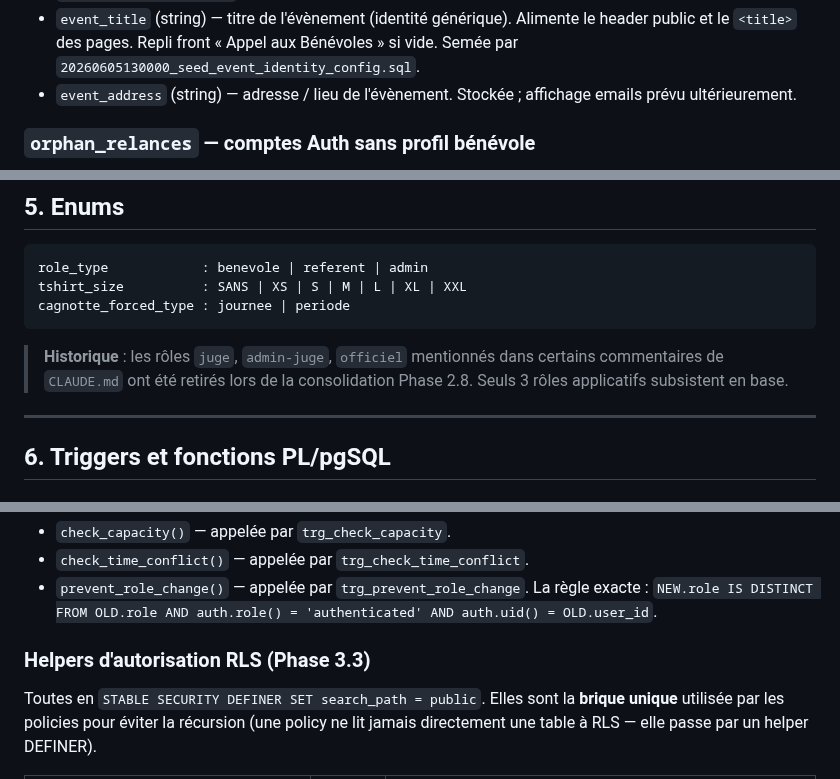
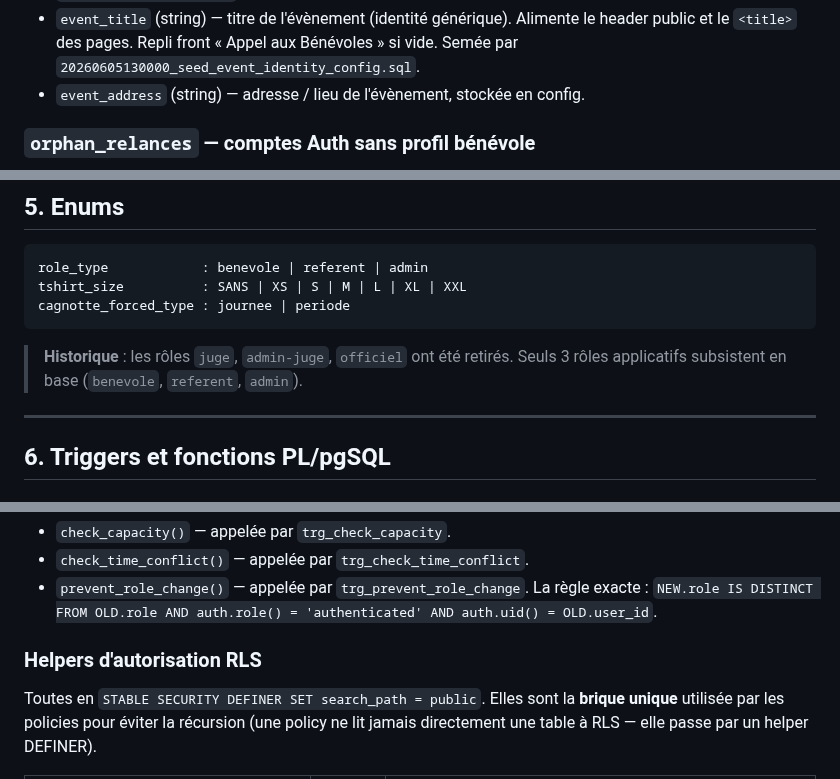
Before and after one commit to JeanFi675/appel-benevoles, a Markdown page: DATABASE.md, 3 parts joined by grey strips. GitHub-like rendering.

````diff
--- a/DATABASE.md
+++ b/DATABASE.md
@@ -281,7 +281,7 @@ Sélection des périodes pour lesquelles un bénévole reçoit automatiquement l
 - `tshirt_question_active` (bool) — toggle de la question taille T-shirt dans le wizard.
 - `tarif_cagnotte_journee` (number) — montant crédité par journée de cagnotte forcée (défaut 15.00).
 - `event_title` (string) — titre de l'évènement (identité générique). Alimente le header public et le `<title>` des pages. Repli front « Appel aux Bénévoles » si vide. Semée par `20260605130000_seed_event_identity_config.sql`.
-- `event_address` (string) — adresse / lieu de l'évènement. Stockée ; affichage emails prévu ultérieurement.
+- `event_address` (string) — adresse / lieu de l'évènement, stockée en config.
 
 ### `orphan_relances` — comptes Auth sans profil bénévole
 
@@ -326,7 +326,7 @@ tshirt_size          : SANS | XS | S | M | L | XL | XXL
 cagnotte_forced_type : journee | periode
 ```
 
-> **Historique** : les rôles `juge`, `admin-juge`, `officiel` mentionnés dans certains commentaires de `CLAUDE.md` ont été retirés lors de la consolidation Phase 2.8. Seuls 3 rôles applicatifs subsistent en base.
+> **Historique** : les rôles `juge`, `admin-juge`, `officiel` ont été retirés. Seuls 3 rôles applicatifs subsistent en base (`benevole`, `referent`, `admin`).
 
 ---
 
@@ -346,7 +346,7 @@ cagnotte_forced_type : journee | periode
 - `check_time_conflict()` — appelée par `trg_check_time_conflict`.
 - `prevent_role_change()` — appelée par `trg_prevent_role_change`. La règle exacte : `NEW.role IS DISTINCT FROM OLD.role AND auth.role() = 'authenticated' AND auth.uid() = OLD.user_id`.
 
-### Helpers d'autorisation RLS (Phase 3.3)
+### Helpers d'autorisation RLS
 
 Toutes en `STABLE SECURITY DEFINER SET search_path = public`. Elles sont la **brique unique** utilisée par les policies pour éviter la récursion (une policy ne lit jamais directement une table à RLS — elle passe par un helper DEFINER).
 
````
Also changed, not shown: other parts of DATABASE.md (+8 -11 lines).
